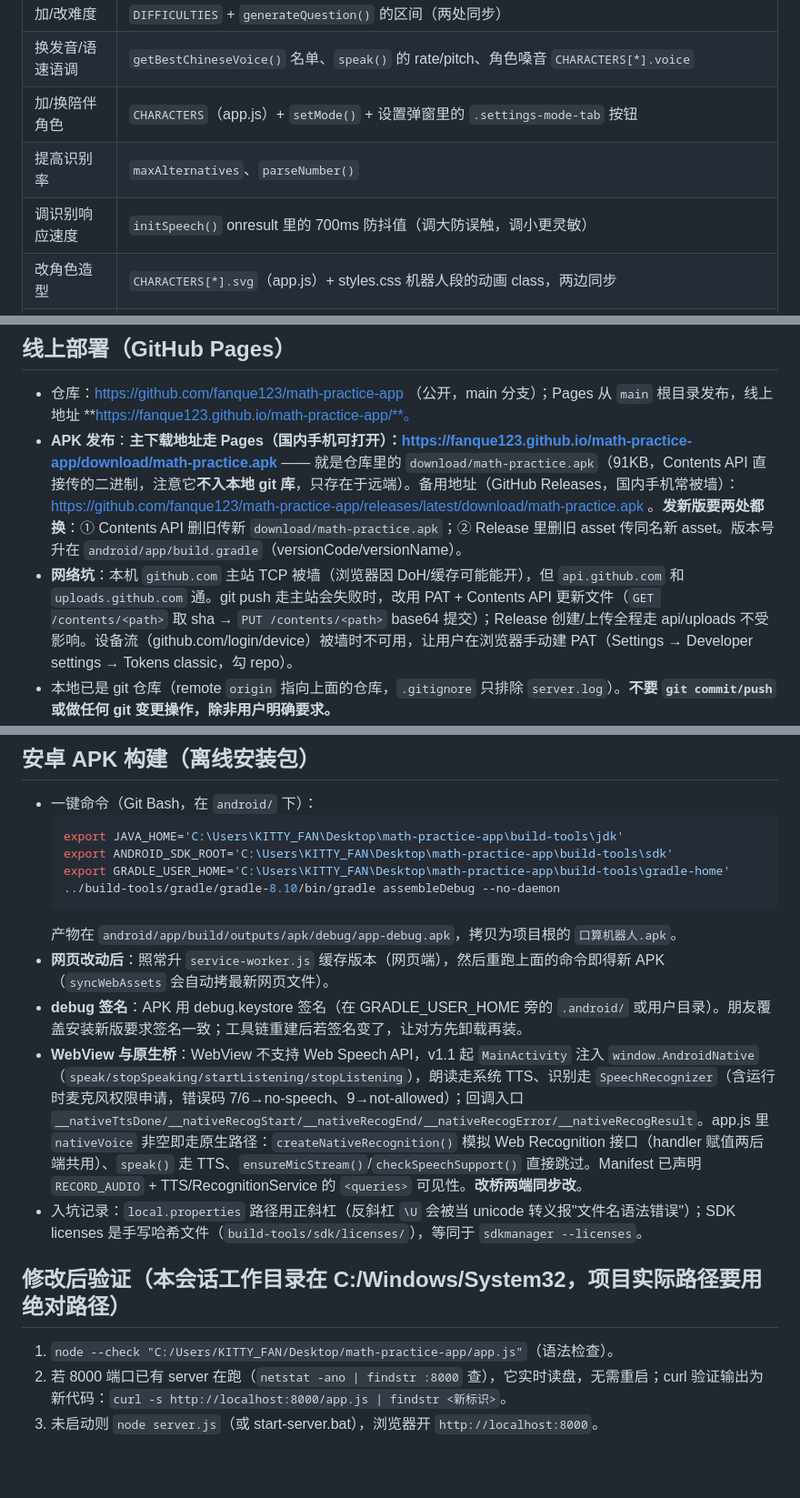
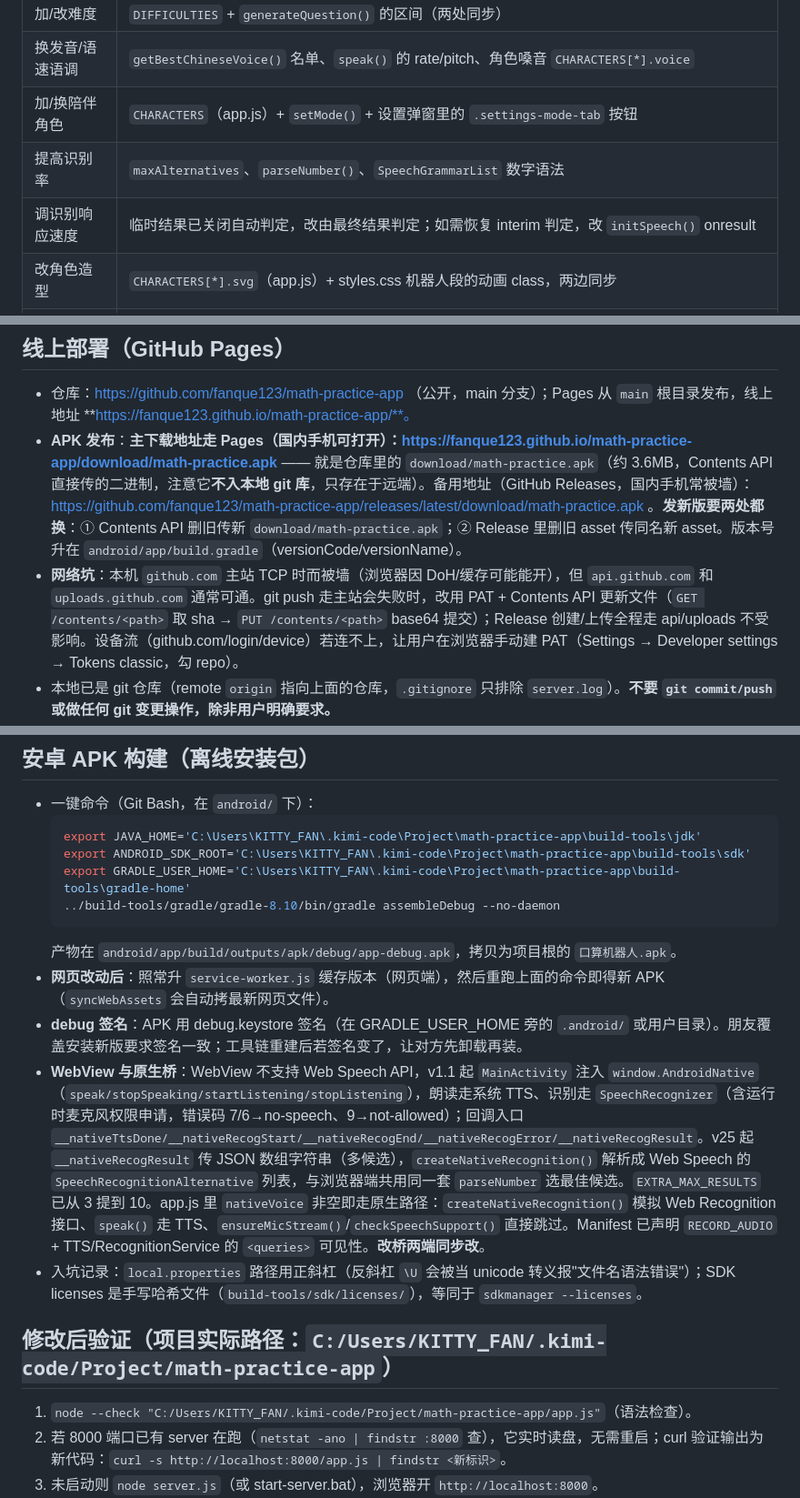
Before and after one commit to fanque123/math-practice-app, a Markdown page: AGENTS.md, 3 parts joined by grey strips. Shown at 91% size. Rendered like a GitHub page; blank space fills up the shorter version.

Commit message:
docs: sync AGENTS.md for v25 (voice recognition & TTS fixes)

````diff
--- a/AGENTS.md
+++ b/AGENTS.md
@@ -61,8 +62,8 @@ build-tools/        本地安卓工具链（**不入库**）：jdk（Temurin 17
 | 加/改难度 | `DIFFICULTIES` + `generateQuestion()` 的区间（两处同步） |
 | 换发音/语速语调 | `getBestChineseVoice()` 名单、`speak()` 的 rate/pitch、角色嗓音 `CHARACTERS[*].voice` |
 | 加/换陪伴角色 | `CHARACTERS`（app.js）+ `setMode()` + 设置弹窗里的 `.settings-mode-tab` 按钮 |
-| 提高识别率 | `maxAlternatives`、`parseNumber()` |
-| 调识别响应速度 | `initSpeech()` onresult 里的 700ms 防抖值（调大防误触，调小更灵敏） |
+| 提高识别率 | `maxAlternatives`、`parseNumber()`、`SpeechGrammarList` 数字语法 |
+| 调识别响应速度 | 临时结果已关闭自动判定，改由最终结果判定；如需恢复 interim 判定，改 `initSpeech()` onresult |
 | 改角色造型 | `CHARACTERS[*].svg`（app.js）+ styles.css 机器人段的动画 class，两边同步 |
 | 改角色表情/动作 | styles.css 的 `robot-happy/sad/thinking/wink/wave-once` 规则与 `prime-*` keyframes（含喷烟/星光）、公主专用 `princess-spin` |
 | 改公主主题/花园 | styles.css 的 `body.mode-princess` 系列规则 + app.js `buildFlowers()` |
@@ -79,8 +80,8 @@ build-tools/        本地安卓工具链（**不入库**）：jdk（Temurin 17
 ## 线上部署（GitHub Pages）
 
 - 仓库：https://github.com/fanque123/math-practice-app （公开，main 分支）；Pages 从 `main` 根目录发布，线上地址 **https://fanque123.github.io/math-practice-app/**。
-- **APK 发布**：**主下载地址走 Pages（国内手机可打开）：https://fanque123.github.io/math-practice-app/download/math-practice.apk** —— 就是仓库里的 `download/math-practice.apk`（91KB，Contents API 直接传的二进制，注意它**不入本地 git 库**，只存在于远端）。备用地址（GitHub Releases，国内手机常被墙）：https://github.com/fanque123/math-practice-app/releases/latest/download/math-practice.apk 。**发新版要两处都换**：① Contents API 删旧传新 `download/math-practice.apk`；② Release 里删旧 asset 传同名新 asset。版本号升在 `android/app/build.gradle`（versionCode/versionName）。
-- **网络坑**：本机 `github.com` 主站 TCP 被墙（浏览器因 DoH/缓存可能能开），但 `api.github.com` 和 `uploads.github.com` 通。git push 走主站会失败时，改用 PAT + Contents API 更新文件（`GET /contents/<path>` 取 sha → `PUT /contents/<path>` base64 提交）；Release 创建/上传全程走 api/uploads 不受影响。设备流（github.com/login/device）被墙时不可用，让用户在浏览器手动建 PAT（Settings → Developer settings → Tokens classic，勾 repo）。
+- **APK 发布**：**主下载地址走 Pages（国内手机可打开）：https://fanque123.github.io/math-practice-app/download/math-practice.apk** —— 就是仓库里的 `download/math-practice.apk`（约 3.6MB，Contents API 直接传的二进制，注意它**不入本地 git 库**，只存在于远端）。备用地址（GitHub Releases，国内手机常被墙）：https://github.com/fanque123/math-practice-app/releases/latest/download/math-practice.apk 。**发新版要两处都换**：① Contents API 删旧传新 `download/math-practice.apk`；② Release 里删旧 asset 传同名新 asset。版本号升在 `android/app/build.gradle`（versionCode/versionName）。
+- **网络坑**：本机 `github.com` 主站 TCP 时而被墙（浏览器因 DoH/缓存可能能开），但 `api.github.com` 和 `uploads.github.com` 通常可通。git push 走主站会失败时，改用 PAT + Contents API 更新文件（`GET /contents/<path>` 取 sha → `PUT /contents/<path>` base64 提交）；Release 创建/上传全程走 api/uploads 不受影响。设备流（github.com/login/device）若连不上，让用户在浏览器手动建 PAT（Settings → Developer settings → Tokens classic，勾 repo）。
 - 本地已是 git 仓库（remote `origin` 指向上面的仓库，`.gitignore` 只排除 `server.log`）。**不要 `git commit/push` 或做任何 git 变更操作，除非用户明确要求。**
 - **推送凭据的坑**：本机凭据管理器里存的是另一个企业托管账号（Kitty-Fan_sgsdev，不能建公开仓库），直接 push 会被它顶掉报 `invalid credentials`。fanque123 的授权走 GitHub 设备流（client_id `178c6fc778ccc68e1d6a`，scope `repo`）拿临时令牌，推送时用 `git -c credential.helper= push "https://x-access-token:<TOKEN>@github.com/fanque123/math-practice-app.git" main:main`（令牌内联在 URL 里，不落 remote 配置、不存凭据管理器）。令牌失效就重新走一遍设备流。
 - **线上更新流程**：改代码 → 升 `service-worker.js` 的 `CACHE_NAME` → commit + push。Pages 构建约 1 分钟；用户端 SW 是网络优先，打开两次内自动拿到新版。
@@ -89,20 +90,20 @@ build-tools/        本地安卓工具链（**不入库**）：jdk（Temurin 17
 
 - 一键命令（Git Bash，在 `android/` 下）：
   ```bash
-  export JAVA_HOME='C:\Users\KITTY_FAN\Desktop\math-practice-app\build-tools\jdk'
-  export ANDROID_SDK_ROOT='C:\Users\KITTY_FAN\Desktop\math-practice-app\build-tools\sdk'
-  export GRADLE_USER_HOME='C:\Users\KITTY_FAN\Desktop\math-practice-app\build-tools\gradle-home'
+  export JAVA_HOME='C:\Users\KITTY_FAN\.kimi-code\Project\math-practice-app\build-tools\jdk'
+  export ANDROID_SDK_ROOT='C:\Users\KITTY_FAN\.kimi-code\Project\math-practice-app\build-tools\sdk'
+  export GRADLE_USER_HOME='C:\Users\KITTY_FAN\.kimi-code\Project\math-practice-app\build-tools\gradle-home'
   ../build-tools/gradle/gradle-8.10/bin/gradle assembleDebug --no-daemon
   ```
   产物在 `android/app/build/outputs/apk/debug/app-debug.apk`，拷贝为项目根的 `口算机器人.apk`。
 - **网页改动后**：照常升 `service-worker.js` 缓存版本（网页端），然后重跑上面的命令即得新 APK（`syncWebAssets` 会自动拷最新网页文件）。
 - **debug 签名**：APK 用 debug.keystore 签名（在 GRADLE_USER_HOME 旁的 `.android/` 或用户目录）。朋友覆盖安装新版要求签名一致；工具链重建后若签名变了，让对方先卸载再装。
-- **WebView 与原生桥**：WebView 不支持 Web Speech API，v1.1 起 `MainActivity` 注入 `window.AndroidNative`（`speak/stopSpeaking/startListening/stopListening`），朗读走系统 TTS、识别走 `SpeechRecognizer`（含运行时麦克风权限申请，错误码 7/6→no-speech、9→not-allowed）；回调入口 `__nativeTtsDone/__nativeRecogStart/__nativeRecogEnd/__nativeRecogError/__nativeRecogResult`。app.js 里 `nativeVoice` 非空即走原生路径：`createNativeRecognition()` 模拟 Web Recognition 接口（handler 赋值两后端共用）、`speak()` 走 TTS、`ensureMicStream()`/`checkSpeechSupport()` 直接跳过。Manifest 已声明 `RECORD_AUDIO` + TTS/RecognitionService 的 `<queries>` 可见性。**改桥两端同步改**。
+- **WebView 与原生桥**：WebView 不支持 Web Speech API，v1.1 起 `MainActivity` 注入 `window.AndroidNative`（`speak/stopSpeaking/startListening/stopListening`），朗读走系统 TTS、识别走 `SpeechRecognizer`（含运行时麦克风权限申请，错误码 7/6→no-speech、9→not-allowed）；回调入口 `__nativeTtsDone/__nativeRecogStart/__nativeRecogEnd/__nativeRecogError/__nativeRecogResult`。v25 起 `__nativeRecogResult` 传 JSON 数组字符串（多候选），`createNativeRecognition()` 解析成 Web Speech 的 `SpeechRecognitionAlternative` 列表，与浏览器端共用同一套 `parseNumber` 选最佳候选。`EXTRA_MAX_RESULTS` 已从 3 提到 10。app.js 里 `nativeVoice` 非空即走原生路径：`createNativeRecognition()` 模拟 Web Recognition 接口、`speak()` 走 TTS、`ensureMicStream()`/`checkSpeechSupport()` 直接跳过。Manifest 已声明 `RECORD_AUDIO` + TTS/RecognitionService 的 `<queries>` 可见性。**改桥两端同步改**。
 - 入坑记录：`local.properties` 路径用正斜杠（反斜杠 `\U` 会被当 unicode 转义报"文件名语法错误"）；SDK licenses 是手写哈希文件（`build-tools/sdk/licenses/`），等同于 `sdkmanager --licenses`。
 
-## 修改后验证（本会话工作目录在 C:/Windows/System32，项目实际路径要用绝对路径）
+## 修改后验证（项目实际路径：`C:/Users/KITTY_FAN/.kimi-code/Project/math-practice-app`）
 
-1. `node --check "C:/Users/KITTY_FAN/Desktop/math-practice-app/app.js"`（语法检查）。
+1. `node --check "C:/Users/KITTY_FAN/.kimi-code/Project/math-practice-app/app.js"`（语法检查）。
 2. 若 8000 端口已有 server 在跑（`netstat -ano | findstr :8000` 查），它实时读盘，无需重启；curl 验证输出为新代码：`curl -s http://localhost:8000/app.js | findstr <新标识>`。
 3. 未启动则 `node server.js`（或 start-server.bat），浏览器开 `http://localhost:8000`。
 4. **语音链路（权限弹窗次数、TTS 结束自动开麦、识别准确率、机器人动画实际观感）无法在命令行实测，必须声明"需用户实测"，不能自称已验证。**
````
Also changed, not shown: other parts of AGENTS.md (+5 -4 lines).
